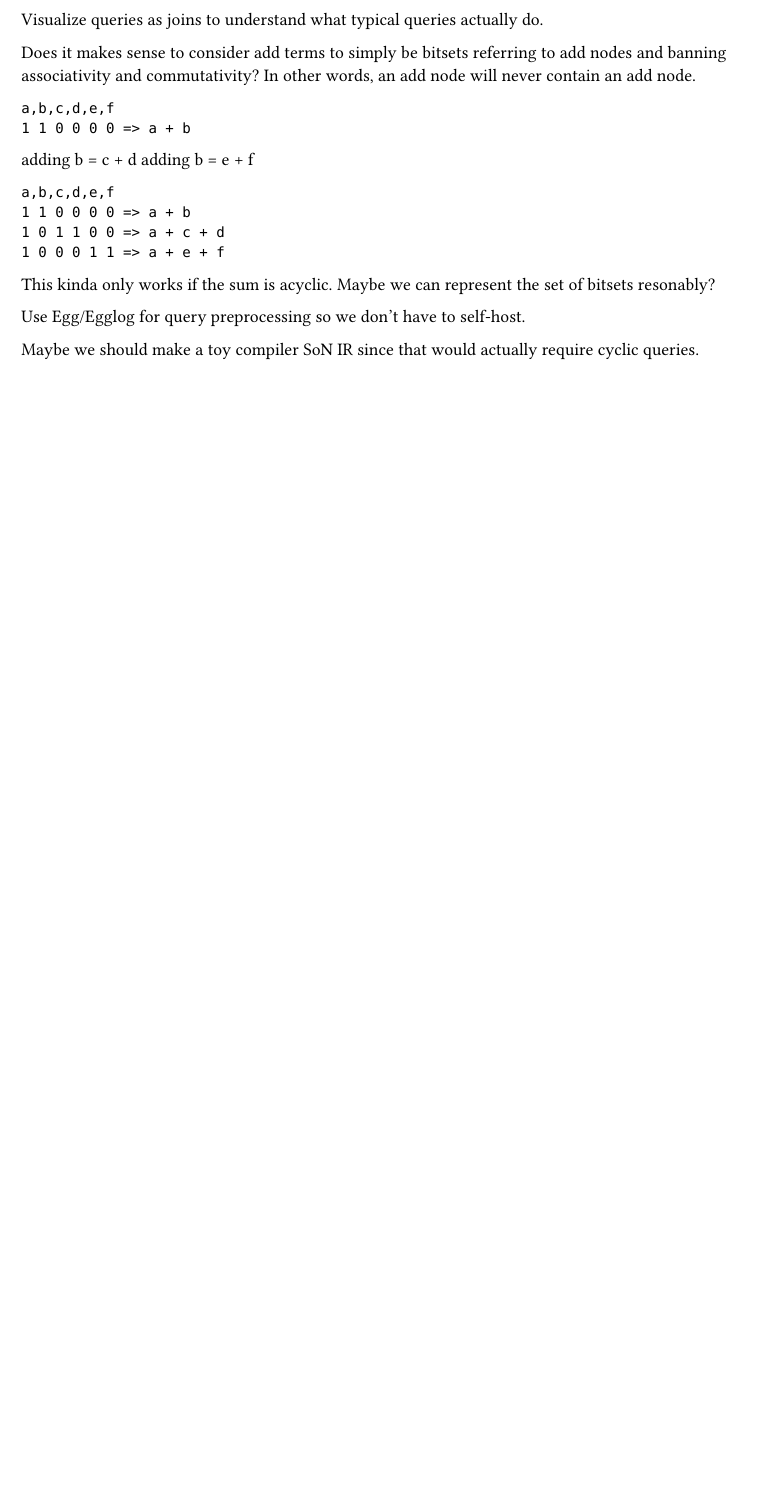
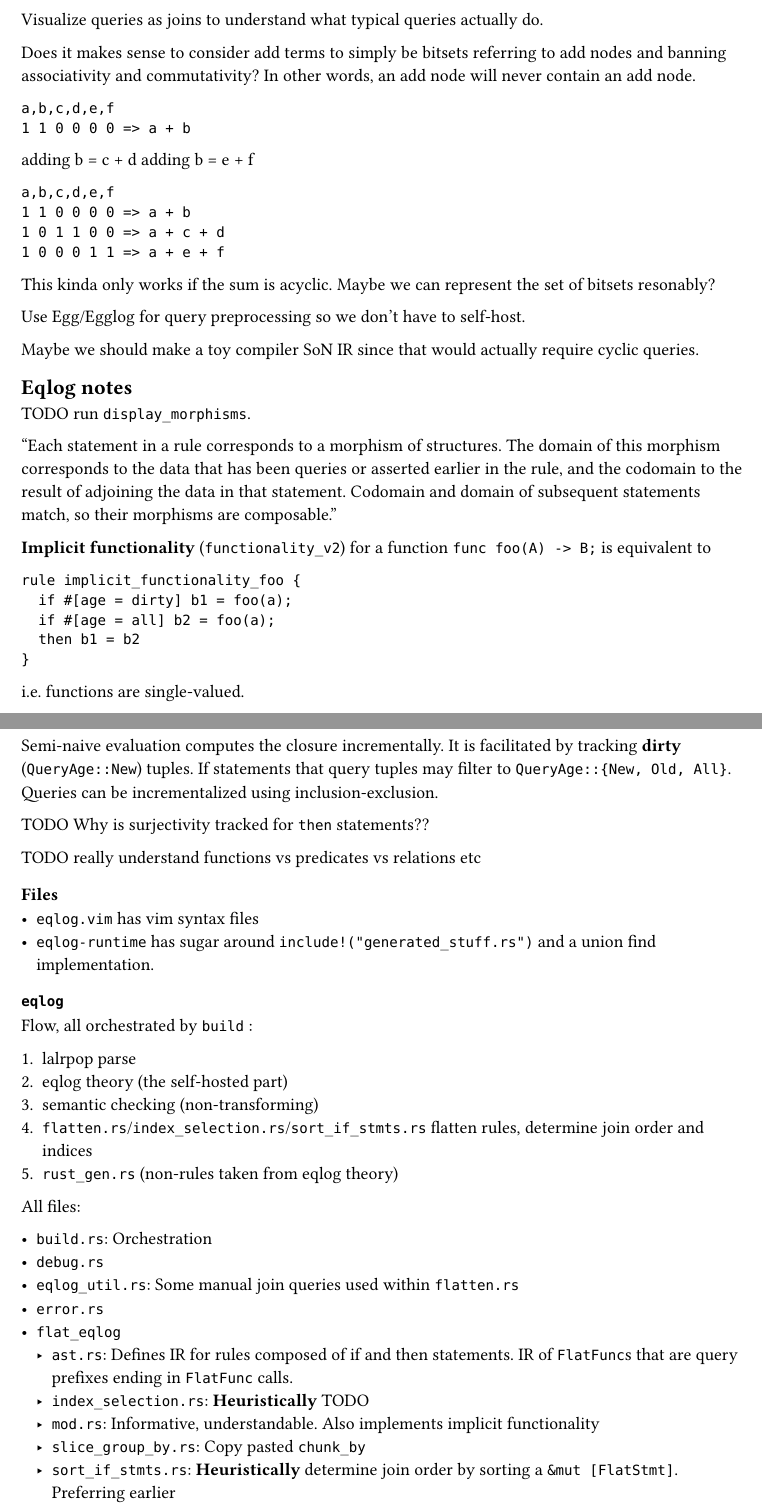
Before and after one commit to oatlog/oatlog, a Typst document (doc/ideas/main.typ): part of the page before the commit and two parts of pages 1 and 2 of 3 after it, the two joined at a grey line, cut so that both start at the same text, the shorter picture padded with empty space. Compiled offline with Typst 0.15.

Commit message:
ideas: notes from reading Eqlog source

````diff
--- a/doc/ideas/main.typ
+++ b/doc/ideas/main.typ
@@ -45,3 +45,62 @@ Maybe we can represent the set of bitsets resonably?
 Use Egg/Egglog for query preprocessing so we don't have to self-host.
 
 Maybe we should make a toy compiler SoN IR since that would actually require cyclic queries.
+
+== Eqlog notes
+
+TODO run `display_morphisms`.
+
+"Each statement in a rule corresponds to a morphism of structures. The domain of this morphism
+corresponds to the data that has been queries or asserted earlier in the rule, and the codomain to
+the result of adjoining the data in that statement. Codomain and domain of subsequent statements
+match, so their morphisms are composable."
+
+*Implicit functionality* (`functionality_v2`) for a function `func foo(A) -> B;` is equivalent to
+
+```
+rule implicit_functionality_foo {
+  if #[age = dirty] b1 = foo(a);
+  if #[age = all] b2 = foo(a);
+  then b1 = b2
+}
+```
+i.e. functions are single-valued.
+
+Semi-naive evaluation computes the closure incrementally. It is facilitated by tracking *dirty*
+(`QueryAge::New`) tuples. If statements that query tuples may filter to `QueryAge::{New, Old, All}`.
+Queries can be incrementalized using inclusion-exclusion.
+
+TODO Why is surjectivity tracked for `then` statements??
+
+TODO really understand functions vs predicates vs relations etc
+
+=== Files
+
+- `eqlog.vim` has vim syntax files
+- `eqlog-runtime` has sugar around `include!("generated_stuff.rs")` and a union find implementation.
+
+==== `eqlog`
+
+Flow, all orchestrated by `build` :
+
++ lalrpop parse
++ eqlog theory (the self-hosted part)
++ semantic checking (non-transforming)
++ `flatten.rs`/`index_selection.rs`/`sort_if_stmts.rs` flatten rules, determine join order and
+  indices
++ `rust_gen.rs` (non-rules taken from eqlog theory)
+
+All files:
+
+- `build.rs`: Orchestration
+- `debug.rs`
+- `eqlog_util.rs`: Some manual join queries used within `flatten.rs`
+- `error.rs`
+- `flat_eqlog`
+  - `ast.rs`: Defines IR for rules composed of if and then statements. IR of `FlatFunc`s that are
+    query prefixes ending in `FlatFunc` calls.
+  - `index_selection.rs`: *Heuristically* TODO
+  - `mod.rs`: Informative, understandable. Also implements implicit functionality
+  - `slice_group_by.rs`: Copy pasted `chunk_by`
+  - `sort_if_stmts.rs`: *Heuristically* determine join order by sorting a `&mut [FlatStmt]`.
+    Preferring earlier
@@ -47,0 +111,4 @@ Maybe we should make a toy compiler SoN IR since that would actually require cyc
+    `index_selection`.
+- `flatten.rs`: TODO
+- `fmt_util.rs`: Good idea!
+- `grammar.lalrpop`
````
Also changed, not shown: doc/ideas/main.typ (39 more changed lines).
